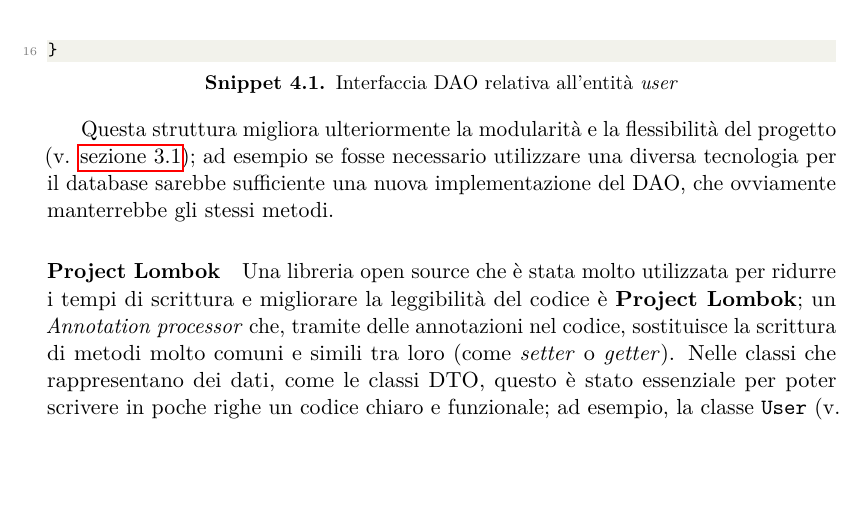
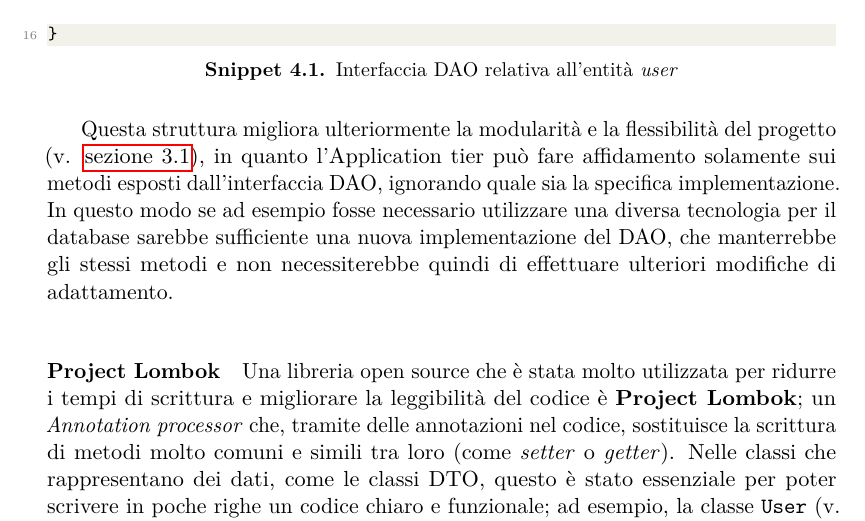
Before and after one commit to andrea-gasparini/bachelor-degree-thesis, a LaTeX thesis (relazione.tex, which reads chapters/implementazione.tex): part of page 16 of 27, cut so that both start at the same text, the shorter picture padded with empty space. Compiled offline with pdfLaTeX.

Commit message:
Completato paragrafo su vantaggi DAO

```diff
--- a/chapters/implementazione.tex
+++ b/chapters/implementazione.tex
@@ -28,9 +28,13 @@ Per ogni entità del database sono state quindi definite:
 \lstinputlisting[language=Java, caption=Interfaccia DAO relativa all'entità \textit{user}]{assets/code/UserDAO.java}
 
 Questa struttura migliora ulteriormente la modularità e la flessibilità del
-progetto (v. \autoref{sec:architettura}); ad esempio se fosse necessario utilizzare
-una diversa tecnologia per il database sarebbe sufficiente una nuova
-implementazione del DAO, che ovviamente manterrebbe gli stessi metodi.
+progetto (v. \autoref{sec:architettura}), in quanto l'Application tier può
+fare affidamento solamente sui metodi esposti dall'interfaccia DAO, ignorando quale
+sia la specifica implementazione.
+In questo modo se ad esempio fosse necessario utilizzare una diversa tecnologia
+per il database sarebbe sufficiente una nuova implementazione del DAO, che
+manterrebbe gli stessi metodi e non necessiterebbe quindi di effettuare ulteriori
+modifiche di adattamento.
 
 \paragraph{Project Lombok}
 Una libreria open source che è stata molto utilizzata per ridurre i tempi di
```
